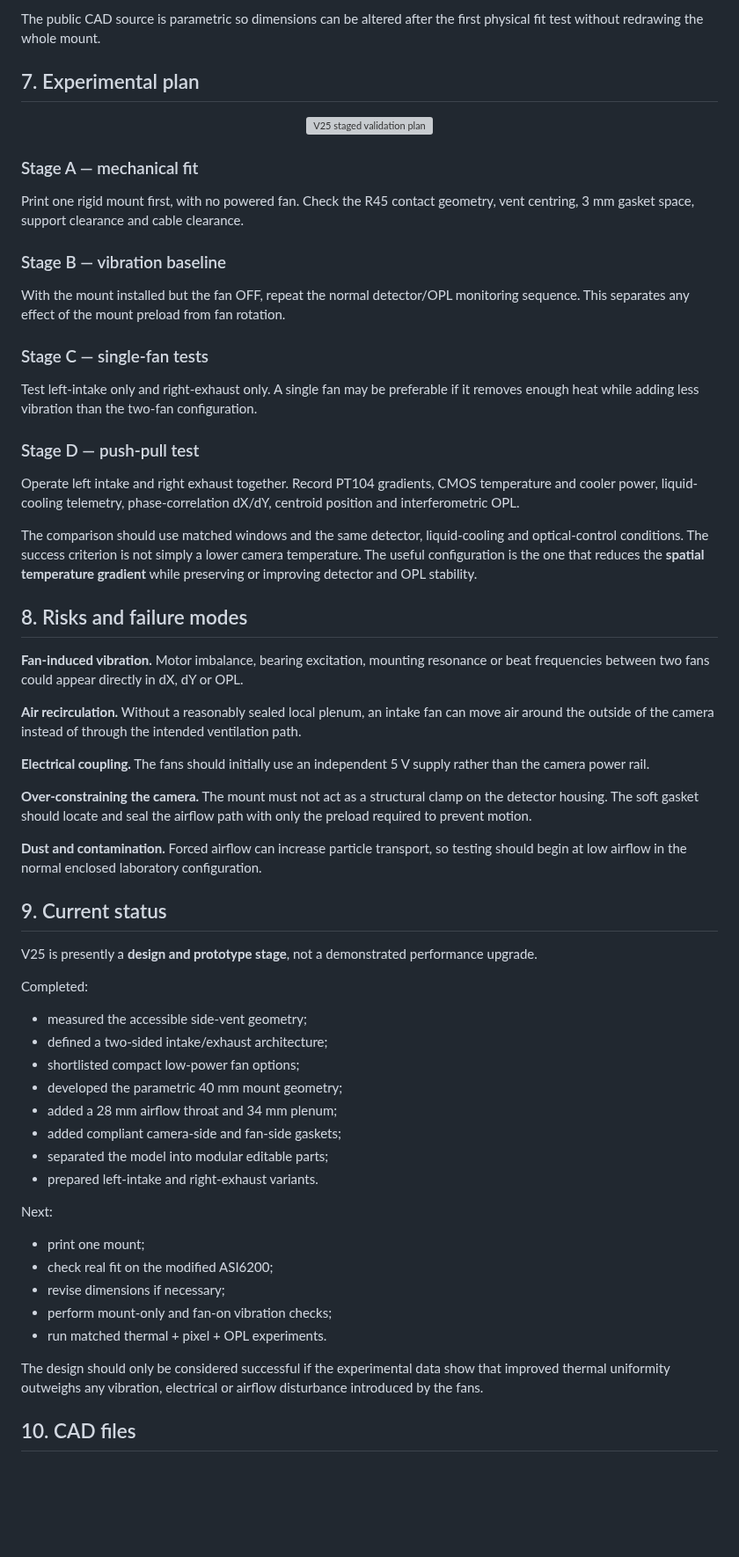
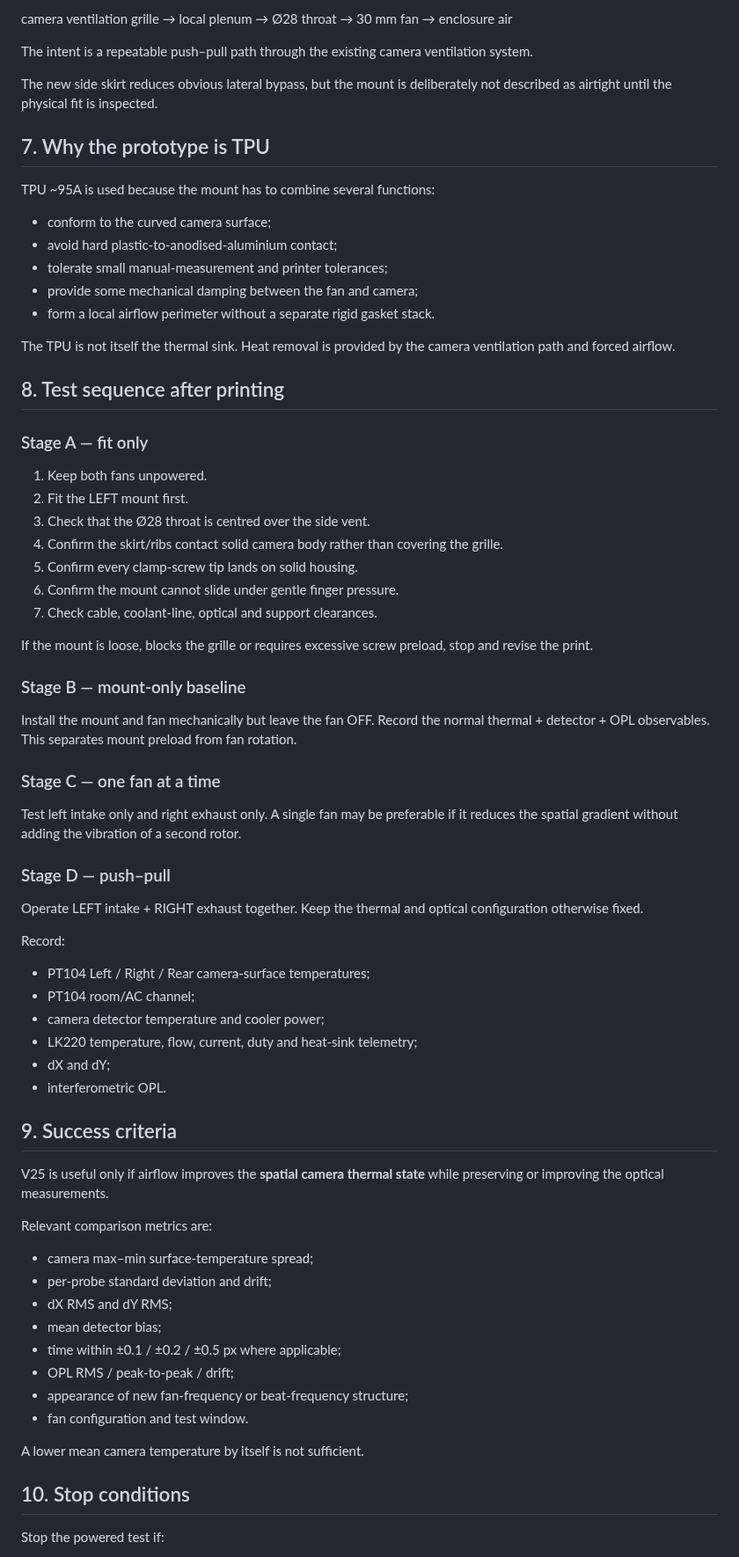
Before and after one commit to Biswajit1999/Master-Thesis-2024, a Markdown page: reports/thermal-management/EXOhSPEC_V25_camera_thermal_homogenisation.md, the part around one of its changes. Shown at 88% size. GitHub-like rendering; blank space fills up the shorter version; grey boxes are pictures that could not be loaded.

Commit message:
Update V25 report to final sealed print prototype

```diff
--- a/reports/thermal-management/EXOhSPEC_V25_camera_thermal_homogenisation.md
+++ b/reports/thermal-management/EXOhSPEC_V25_camera_thermal_homogenisation.md
@@ -125,66 +126,75 @@ The current design therefore separates the geometry into:
 
-The public CAD source is parametric so dimensions can be altered after the first physical fit test without redrawing the whole mount.
+camera ventilation grille → local plenum → Ø28 throat → 30 mm fan → enclosure air
 
-## 7. Experimental plan
+The intent is a repeatable push–pull path through the existing camera ventilation system.
 
-<p align="center">
-  <img src="../../figures/v25_camera_thermal_homogenisation/v25_validation_plan.svg" alt="V25 staged validation plan" width="94%">
-</p>
+The new side skirt reduces obvious lateral bypass, but the mount is deliberately not described as airtight until the physical fit is inspected.
 
-### Stage A — mechanical fit
+## 7. Why the prototype is TPU
 
-Print one rigid mount first, with no powered fan. Check the R45 contact geometry, vent centring, 3 mm gasket space, support clearance and cable clearance.
+TPU ~95A is used because the mount has to combine several functions:
 
-### Stage B — vibration baseline
+- conform to the curved camera surface;
+- avoid hard plastic-to-anodised-aluminium contact;
+- tolerate small manual-measurement and printer tolerances;
+- provide some mechanical damping between the fan and camera;
+- form a local airflow perimeter without a separate rigid gasket stack.
 
-With the mount installed but the fan OFF, repeat the normal detector/OPL monitoring sequence. This separates any effect of the mount preload from fan rotation.
+The TPU is not itself the thermal sink. Heat removal is provided by the camera ventilation path and forced airflow.
 
-### Stage C — single-fan tests
+## 8. Test sequence after printing
 
-Test left-intake only and right-exhaust only. A single fan may be preferable if it removes enough heat while adding less vibration than the two-fan configuration.
+### Stage A — fit only
 
-### Stage D — push-pull test
+1. Keep both fans unpowered.
+2. Fit the LEFT mount first.
+3. Check that the Ø28 throat is centred over the side vent.
+4. Confirm the skirt/ribs contact solid camera body rather than covering the grille.
+5. Confirm every clamp-screw tip lands on solid housing.
+6. Confirm the mount cannot slide under gentle finger pressure.
+7. Check cable, coolant-line, optical and support clearances.
 
-Operate left intake and right exhaust together. Record PT104 gradients, CMOS temperature and cooler power, liquid-cooling telemetry, phase-correlation dX/dY, centroid position and interferometric OPL.
+If the mount is loose, blocks the grille or requires excessive screw preload, stop and revise the print.
 
-The comparison should use matched windows and the same detector, liquid-cooling and optical-control conditions. The success criterion is not simply a lower camera temperature. The useful configuration is the one that reduces the **spatial temperature gradient** while preserving or improving detector and OPL stability.
+### Stage B — mount-only baseline
 
-## 8. Risks and failure modes
+Install the mount and fan mechanically but leave the fan OFF. Record the normal thermal + detector + OPL observables. This separates mount preload from fan rotation.
 
-**Fan-induced vibration.** Motor imbalance, bearing excitation, mounting resonance or beat frequencies between two fans could appear directly in dX, dY or OPL.
+### Stage C — one fan at a time
 
-**Air recirculation.** Without a reasonably sealed local plenum, an intake fan can move air around the outside of the camera instead of through the intended ventilation path.
+Test left intake only and right exhaust only. A single fan may be preferable if it reduces the spatial gradient without adding the vibration of a second rotor.
 
-**Electrical coupling.** The fans should initially use an independent 5 V supply rather than the camera power rail.
+### Stage D — push–pull
 
-**Over-constraining the camera.** The mount must not act as a structural clamp on the detector housing. The soft gasket should locate and seal the airflow path with only the preload required to prevent motion.
+Operate LEFT intake + RIGHT exhaust together. Keep the thermal and optical configuration otherwise fixed.
 
-**Dust and contamination.** Forced airflow can increase particle transport, so testing should begin at low airflow in the normal enclosed laboratory configuration.
+Record:
 
-## 9. Current status
+- PT104 Left / Right / Rear camera-surface temperatures;
+- PT104 room/AC channel;
+- camera detector temperature and cooler power;
+- LK220 temperature, flow, current, duty and heat-sink telemetry;
+- dX and dY;
+- interferometric OPL.
 
-V25 is presently a **design and prototype stage**, not a demonstrated performance upgrade.
+## 9. Success criteria
 
-Completed:
+V25 is useful only if airflow improves the **spatial camera thermal state** while preserving or improving the optical measurements.
 
-- measured the accessible side-vent geometry;
-- defined a two-sided intake/exhaust architecture;
-- shortlisted compact low-power fan options;
-- developed the parametric 40 mm mount geometry;
-- added a 28 mm airflow throat and 34 mm plenum;
-- added compliant camera-side and fan-side gaskets;
-- separated the model into modular editable parts;
-- prepared left-intake and right-exhaust variants.
+Relevant comparison metrics are:
 
-Next:
+- camera max–min surface-temperature spread;
+- per-probe standard deviation and drift;
+- dX RMS and dY RMS;
+- mean detector bias;
+- time within ±0.1 / ±0.2 / ±0.5 px where applicable;
+- OPL RMS / peak-to-peak / drift;
+- appearance of new fan-frequency or beat-frequency structure;
+- fan configuration and test window.
 
-- print one mount;
-- check real fit on the modified ASI6200;
-- revise dimensions if necessary;
-- perform mount-only and fan-on vibration checks;
-- run matched thermal + pixel + OPL experiments.
+A lower mean camera temperature by itself is not sufficient.
 
-The design should only be considered successful if the experimental data show that improved thermal uniformity outweighs any vibration, electrical or airflow disturbance introduced by the fans.
+## 10. Stop conditions
 
-## 10. CAD files
+Stop the powered test if:
 
```
Also changed, not shown: other parts of reports/thermal-management/EXOhSPEC_V25_camera_thermal_homogenisation.md (+126 -97 lines).
